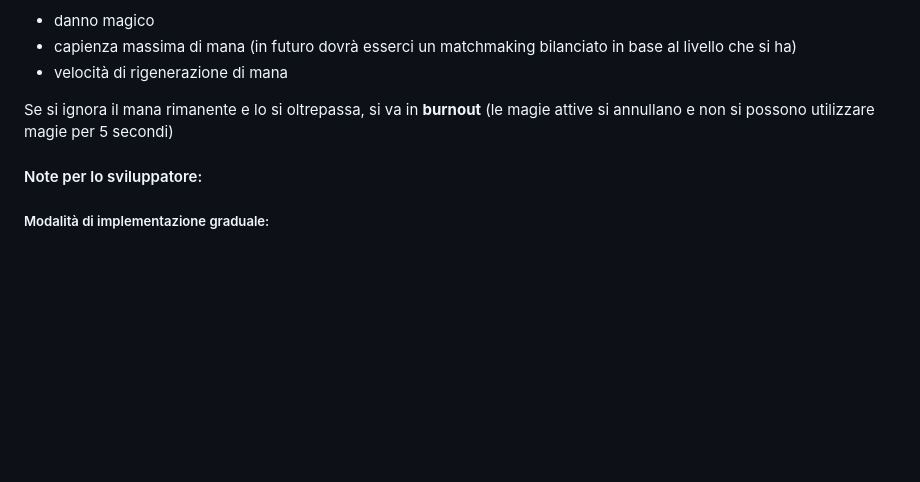
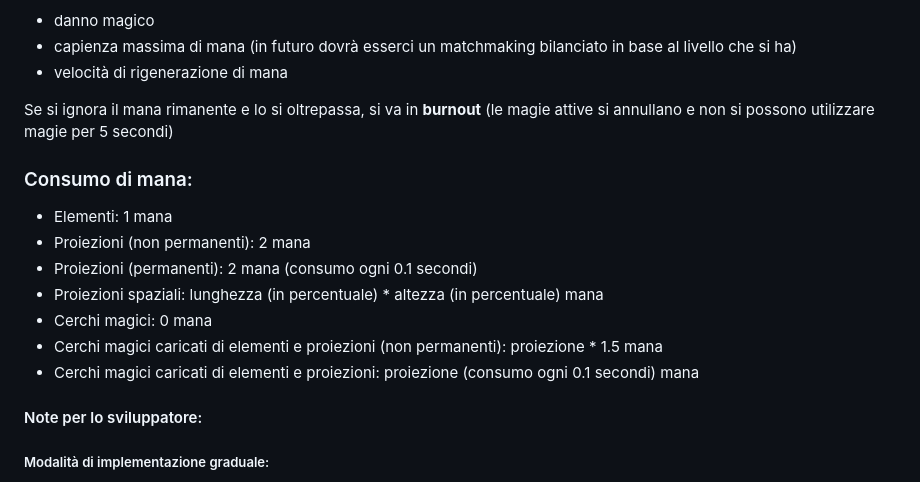
Before and after one commit to DiegoGrazioli/Spellcasters, a Markdown page: README.md, the part around the change. Rendered like a GitHub page; blank space fills up the shorter version.

Commit message:
Update README.md
Aggiunto reminder del consumo del mana

```diff
--- a/README.md
+++ b/README.md
@@ -85,6 +85,15 @@ Più si utilizza la magia, più aumenta l’esperienza. L’esperienza permette
 
 Se si ignora il mana rimanente e lo si oltrepassa, si va in **burnout** (le magie attive si annullano e non si possono utilizzare magie per 5 secondi)
 
+### Consumo di mana:
+- Elementi: 1 mana
+- Proiezioni (non permanenti): 2 mana
+- Proiezioni (permanenti): 2 mana (consumo ogni 0.1 secondi)
+- Proiezioni spaziali: lunghezza (in percentuale) * altezza (in percentuale) mana
+- Cerchi magici: 0 mana
+- Cerchi magici caricati di elementi e proiezioni (non permanenti): proiezione * 1.5 mana
+- Cerchi magici caricati di elementi e proiezioni: proiezione (consumo ogni 0.1 secondi) mana
+
 #### Note per lo sviluppatore:
 
 ##### Modalità di implementazione graduale:
```
